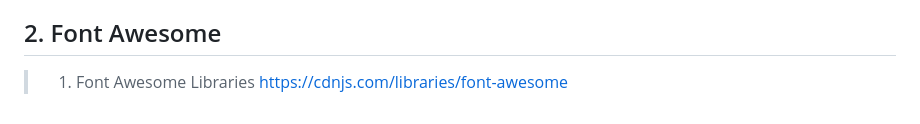
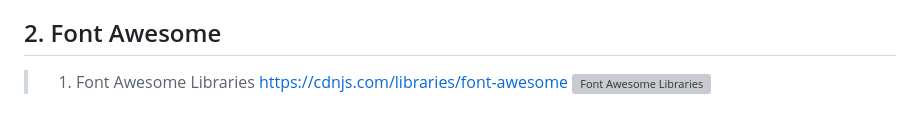
Before and after one commit to umaidali236/satrter, a Markdown page: README.md, the part around the change. Drawn GitHub-style; grey boxes are pictures that could not be loaded.

```diff
--- a/README.md
+++ b/README.md
@@ -26,3 +26,4 @@
 
 > 1. Font Awesome Libraries
 <https://cdnjs.com/libraries/font-awesome>
+![Font Awesome Libraries](C:\repos\starter\documentation\images\font-awesome-lib.PNG)
```
Also changed, not shown: documentation/images/font-awesome-lib.PNG (added).
